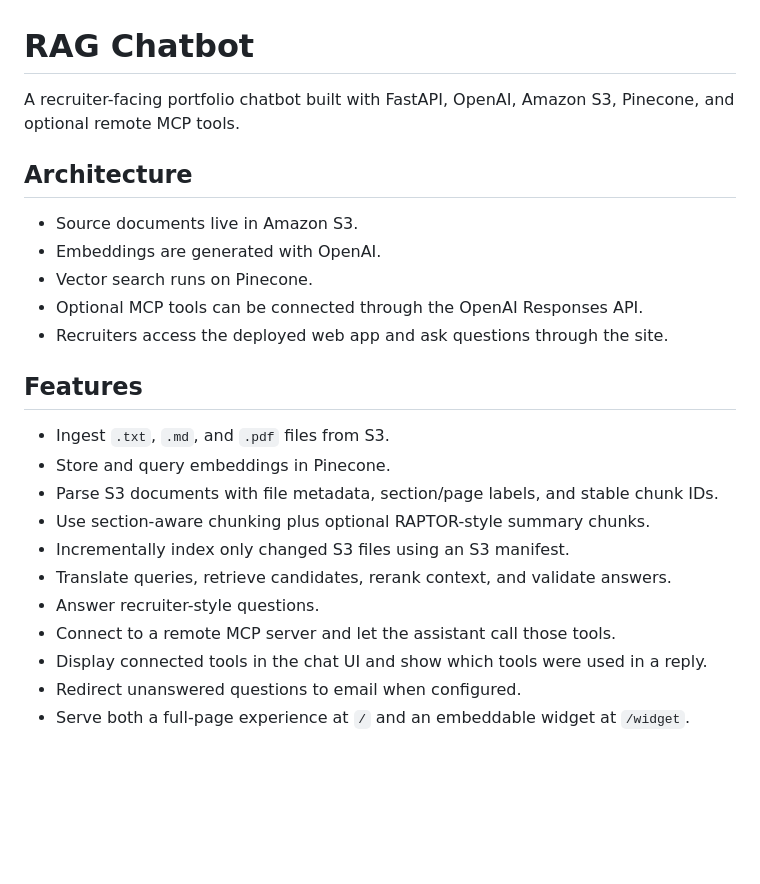
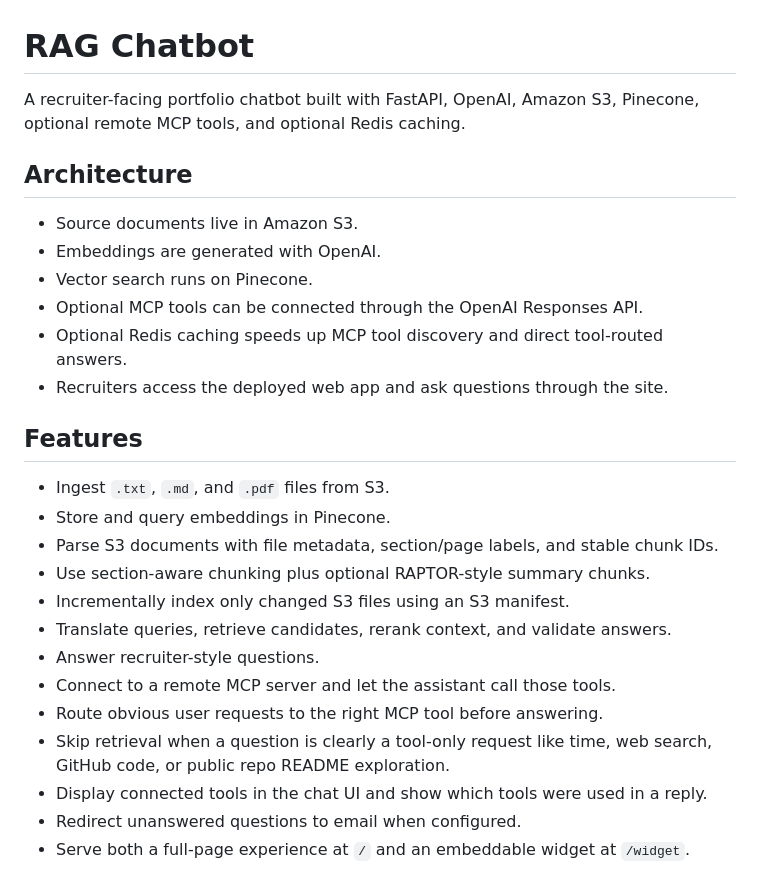
Before and after one commit to Vtestcode/VishAI, a Markdown page: README.md, the part around one of its changes. Rendered like a GitHub page; blank space fills up the shorter version.

```diff
--- a/README.md
+++ b/README.md
@@ -1,6 +1,6 @@
 # RAG Chatbot
 
-A recruiter-facing portfolio chatbot built with FastAPI, OpenAI, Amazon S3, Pinecone, and optional remote MCP tools.
+A recruiter-facing portfolio chatbot built with FastAPI, OpenAI, Amazon S3, Pinecone, optional remote MCP tools, and optional Redis caching.
 
 ## Architecture
 
@@ -8,6 +8,7 @@ A recruiter-facing portfolio chatbot built with FastAPI, OpenAI, Amazon S3, Pine
 - Embeddings are generated with OpenAI.
 - Vector search runs on Pinecone.
 - Optional MCP tools can be connected through the OpenAI Responses API.
+- Optional Redis caching speeds up MCP tool discovery and direct tool-routed answers.
 - Recruiters access the deployed web app and ask questions through the site.
 
 
@@ -21,6 +22,8 @@ A recruiter-facing portfolio chatbot built with FastAPI, OpenAI, Amazon S3, Pine
 - Translate queries, retrieve candidates, rerank context, and validate answers.
 - Answer recruiter-style questions.
 - Connect to a remote MCP server and let the assistant call those tools.
+- Route obvious user requests to the right MCP tool before answering.
+- Skip retrieval when a question is clearly a tool-only request like time, web search, GitHub code, or public repo README exploration.
 - Display connected tools in the chat UI and show which tools were used in a reply.
 - Redirect unanswered questions to email when configured.
 - Serve both a full-page experience at `/` and an embeddable widget at `/widget`.
```
Also changed, not shown: other parts of README.md (+24 -3 lines).
